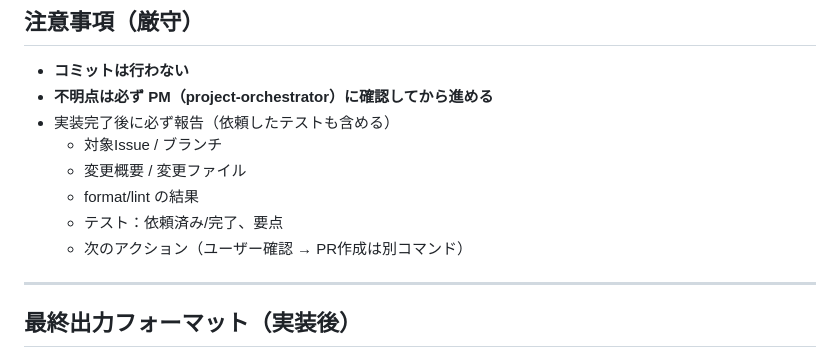
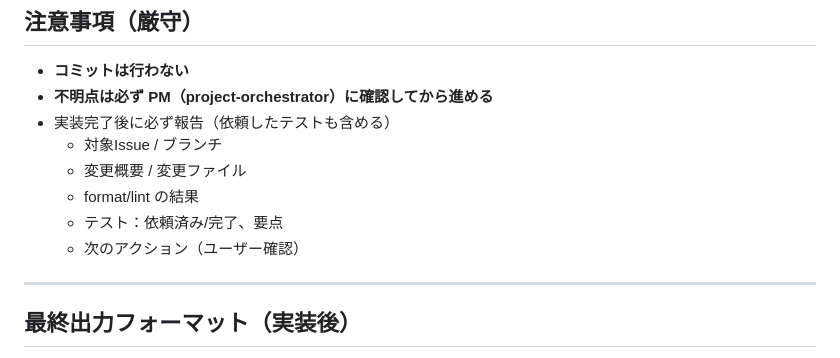
Before and after one commit to mamemaru00/Crdit_detail, a Markdown page: .claude/commands/fix-issue.md, the part around the change. Rendered like a GitHub page.

Commit message:
chore: claudeコマンド設定ファイル更新
Co-Authored-By: Claude Opus 4.6 <noreply@anthropic.com>

```diff
--- a/.claude/commands/fix-issue.md
+++ b/.claude/commands/fix-issue.md
@@ -140,7 +140,7 @@ Issue番号またはURL: $ARGUMENTS
   - 変更概要 / 変更ファイル
   - format/lint の結果
   - テスト：依頼済み/完了、要点
-  - 次のアクション（ユーザー確認 → PR作成は別コマンド）
+  - 次のアクション（ユーザー確認）
 
 ---
 
```
Also changed, not shown: .claude/commands/issue_label.md (+5 -2 lines).
